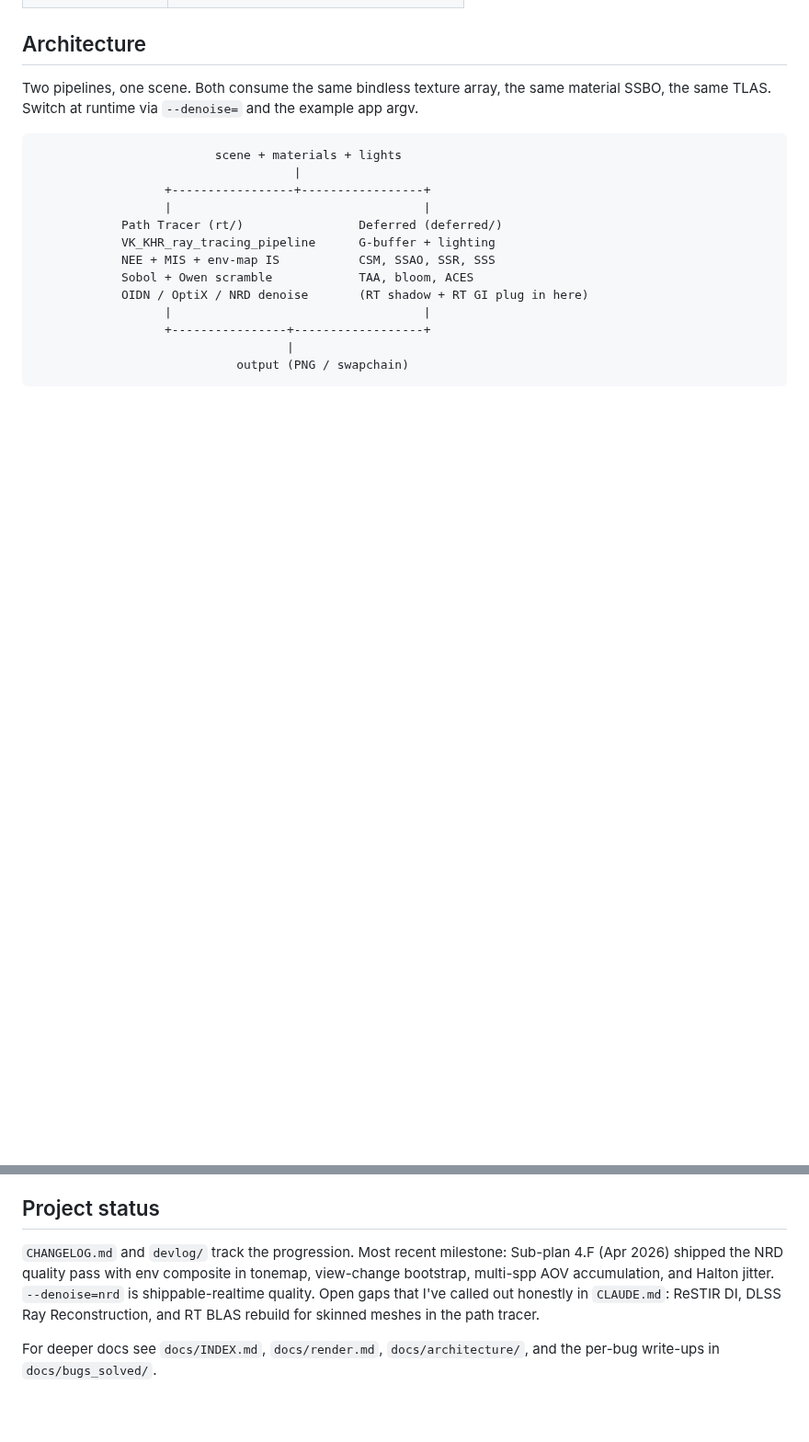
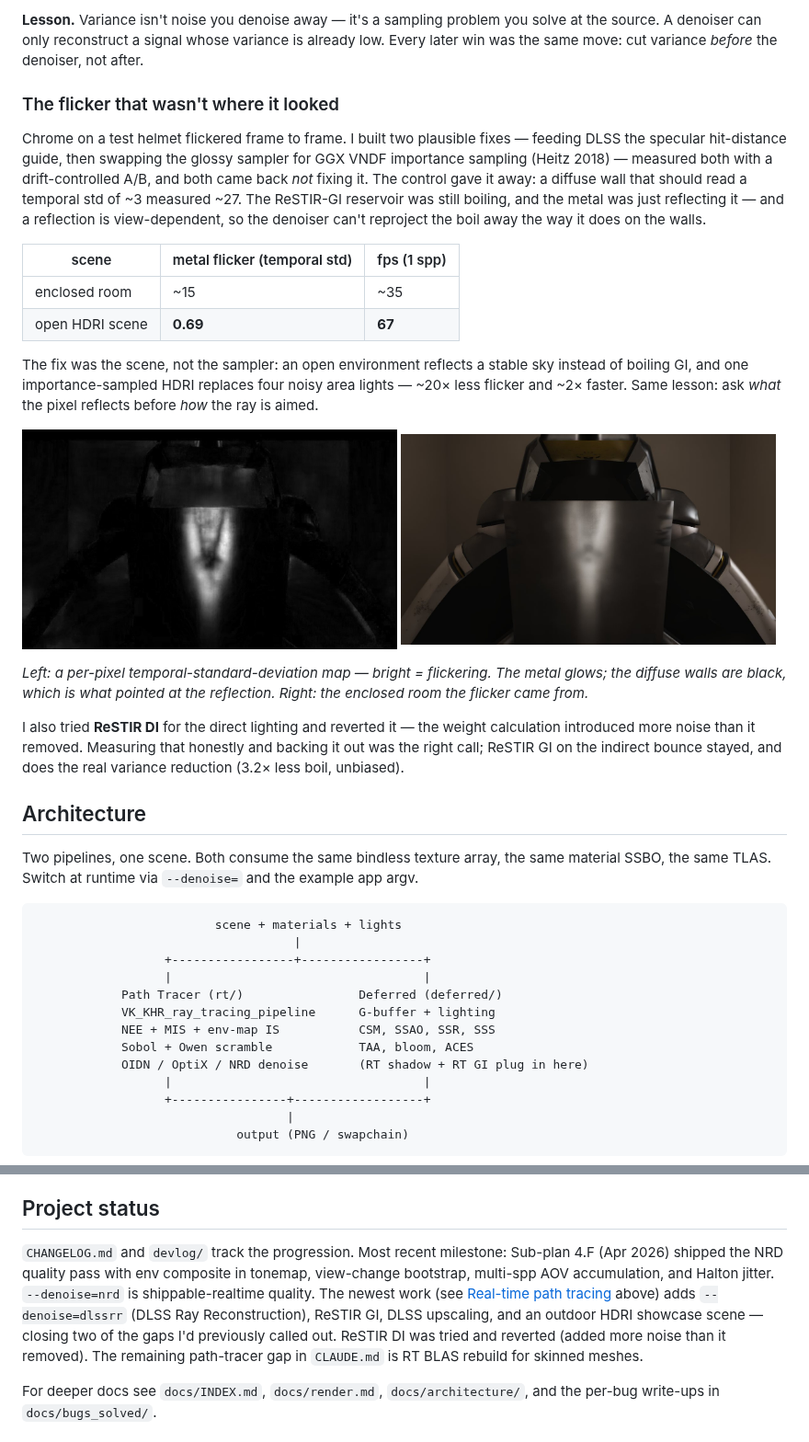
Before and after one commit to Qervas/ohao_engine, a Markdown page: README.md, 2 parts joined by grey strips. Shown at 92% size. GitHub-like rendering; pictures changed too: docs/images/flicker_map.jpg (added), docs/images/indoor_before.jpg (added); blank space fills up the shorter version.

```diff
--- a/README.md
+++ b/README.md
@@ -23,3 +50,24 @@ I started this in November 2024 to learn how a modern hybrid renderer is wired e
+**Lesson.** Variance isn't noise you denoise away — it's a sampling problem you solve at the source. A denoiser can only reconstruct a signal whose variance is already low. Every later win was the same move: cut variance *before* the denoiser, not after.
+
+### The flicker that wasn't where it looked
+
+Chrome on a test helmet flickered frame to frame. I built two plausible fixes — feeding DLSS the specular hit-distance guide, then swapping the glossy sampler for GGX VNDF importance sampling (Heitz 2018) — measured both with a drift-controlled A/B, and both came back *not* fixing it. The control gave it away: a diffuse wall that should read a temporal std of ~3 measured ~27. The ReSTIR-GI reservoir was still boiling, and the metal was just reflecting it — and a reflection is view-dependent, so the denoiser can't reproject the boil away the way it does on the walls.
+
+| scene | metal flicker (temporal std) | fps (1 spp) |
+|---|---|---|
+| enclosed room | ~15 | ~35 |
+| open HDRI scene | **0.69** | **67** |
+
+The fix was the scene, not the sampler: an open environment reflects a stable sky instead of boiling GI, and one importance-sampled HDRI replaces four noisy area lights — ~20× less flicker and ~2× faster. Same lesson: ask *what* the pixel reflects before *how* the ray is aimed.
+
+<p>
+  <img src="docs/images/flicker_map.jpg" width="49%" alt="per-pixel temporal variance map — metal bright, diffuse walls dark">
+  <img src="docs/images/indoor_before.jpg" width="49%" alt="the enclosed room the flicker came from">
+</p>
+
+*Left: a per-pixel temporal-standard-deviation map — bright = flickering. The metal glows; the diffuse walls are black, which is what pointed at the reflection. Right: the enclosed room the flicker came from.*
+
+I also tried **ReSTIR DI** for the direct lighting and reverted it — the weight calculation introduced more noise than it removed. Measuring that honestly and backing it out was the right call; ReSTIR GI on the indirect bounce stayed, and does the real variance reduction (3.2× less boil, unbiased).
 
 ## Architecture
 
@@ -131,7 +179,7 @@ All examples accept `--denoise=oidn|optix|nrd|none`. The interactive viewer uses
 
 ## Project status
 
-`CHANGELOG.md` and `devlog/` track the progression. Most recent milestone: Sub-plan 4.F (Apr 2026) shipped the NRD quality pass with env composite in tonemap, view-change bootstrap, multi-spp AOV accumulation, and Halton jitter. `--denoise=nrd` is shippable-realtime quality. Open gaps that I've called out honestly in `CLAUDE.md`: ReSTIR DI, DLSS Ray Reconstruction, and RT BLAS rebuild for skinned meshes in the path tracer.
+`CHANGELOG.md` and `devlog/` track the progression. Most recent milestone: Sub-plan 4.F (Apr 2026) shipped the NRD quality pass with env composite in tonemap, view-change bootstrap, multi-spp AOV accumulation, and Halton jitter. `--denoise=nrd` is shippable-realtime quality. The newest work (see [Real-time path tracing](#real-time-path-tracing--and-the-firefly-that-taught-me-the-most) above) adds `--denoise=dlssrr` (DLSS Ray Reconstruction), ReSTIR GI, DLSS upscaling, and an outdoor HDRI showcase scene — closing two of the gaps I'd previously called out. ReSTIR DI was tried and reverted (added more noise than it removed). The remaining path-tracer gap in `CLAUDE.md` is RT BLAS rebuild for skinned meshes.
 
 For deeper docs see `docs/INDEX.md`, `docs/render.md`, `docs/architecture/`, and the per-bug write-ups in `docs/bugs_solved/`.
 
```
Also changed, not shown: other parts of README.md (+28 -1 lines), docs/images/hero_outdoor_graded.jpg (added), docs/images/outdoor_clean.jpg (added).
